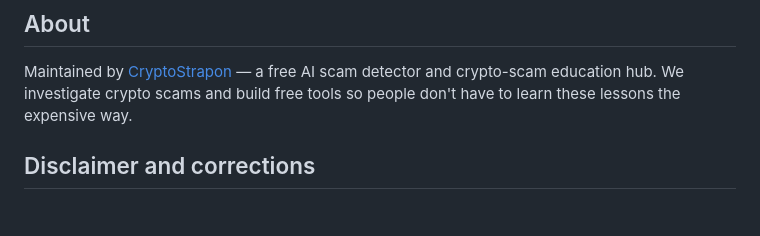
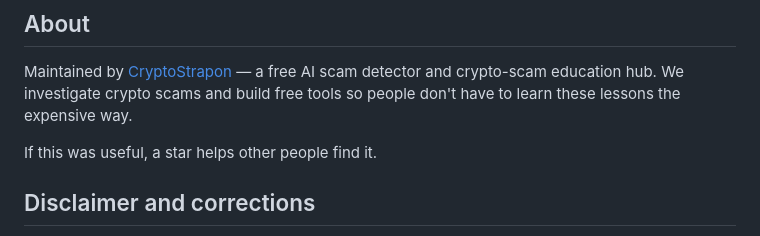
Before and after one commit to cryptostrapon/crypto-scam-quiz, a Markdown page: README.md, the part around the change. GitHub-like rendering; blank space fills up the shorter version.

Commit message:
README: add a note that a star helps others find the project

```diff
--- a/README.md
+++ b/README.md
@@ -68,6 +68,8 @@ If you add a new scenario, please include:
 
 Maintained by [CryptoStrapon](https://cryptostrapon.com) — a free AI scam detector and crypto-scam education hub. We investigate crypto scams and build free tools so people don't have to learn these lessons the expensive way.
 
+If this was useful, a star helps other people find it.
+
 ## Disclaimer and corrections
 
 This quiz is for education only. It is not financial, legal or investment advice. Company, wallet and product names appear only to show how scammers impersonate them. They do not imply wrongdoing by those companies. Scenarios are composites of observed patterns unless a public source is linked.
```
